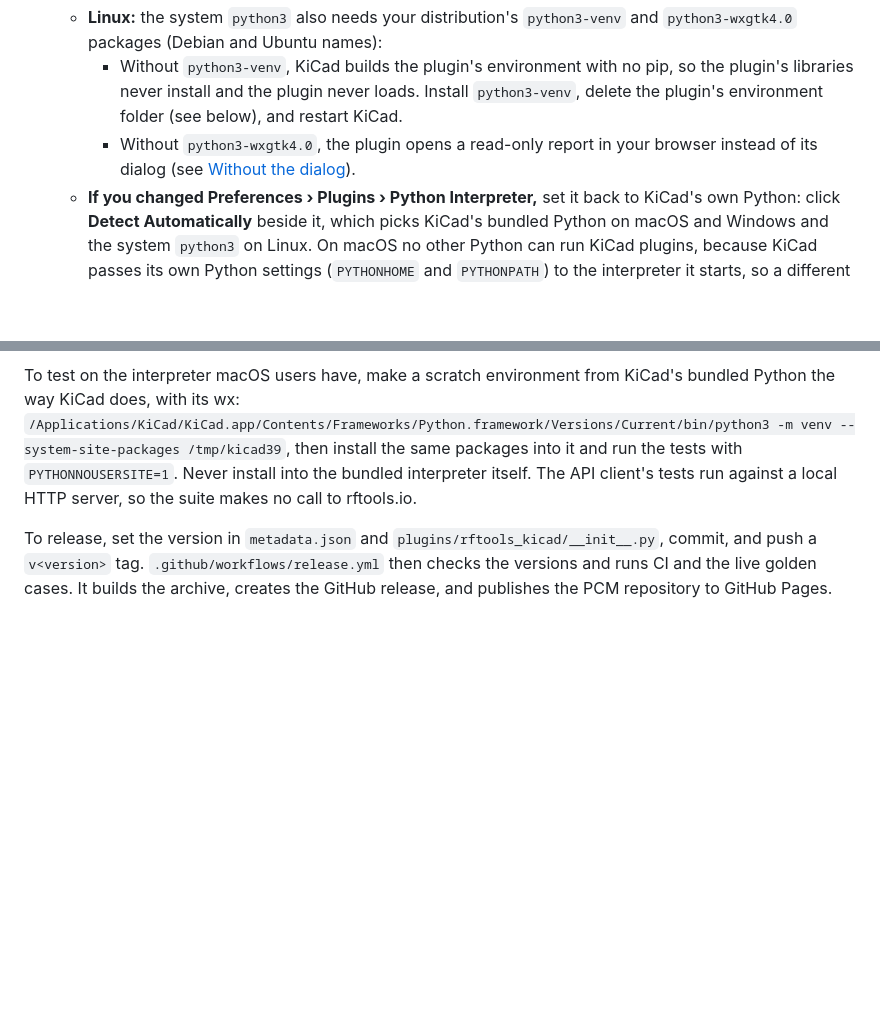
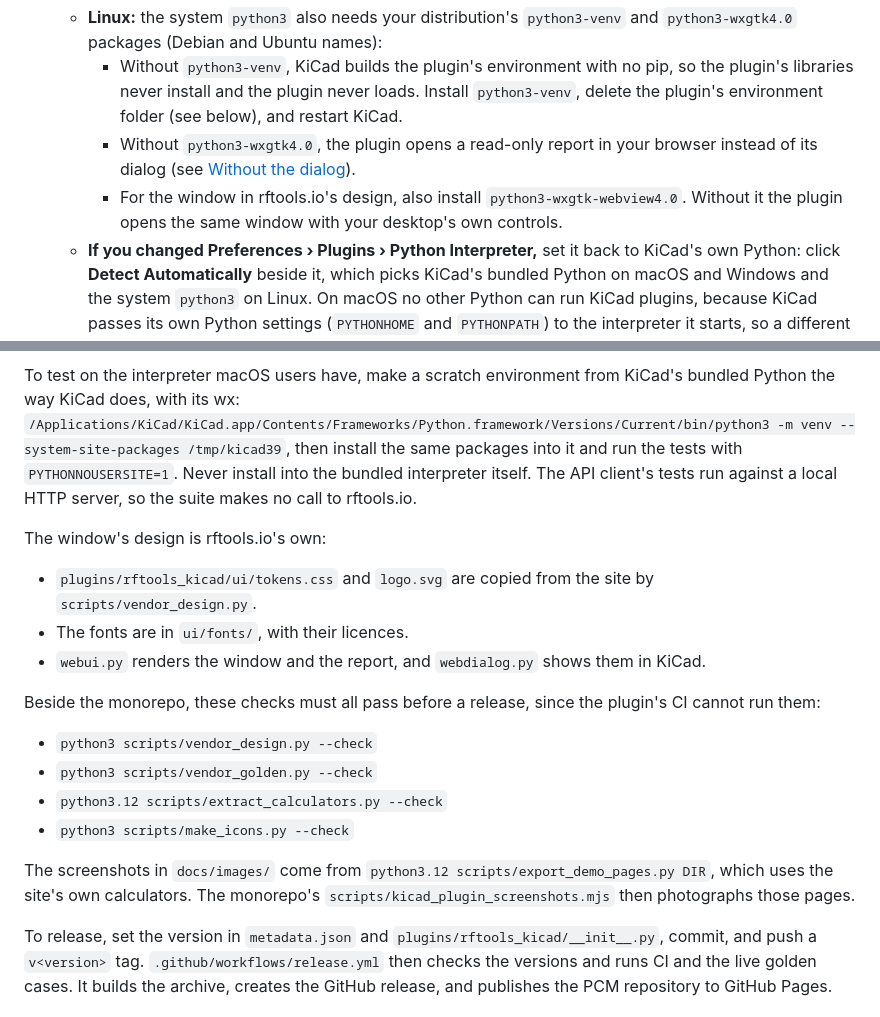
Before and after one commit to antonpogrebenko-public/rftools-kicad, a Markdown page: README.md, 2 parts joined by grey strips. Drawn GitHub-style; blank space fills up the shorter version.

```diff
--- a/README.md
+++ b/README.md
@@ -20,6 +22,7 @@ Each number is the one the rftools.io web calculators give for the same inputs.
   - **Linux:** the system `python3` also needs your distribution's `python3-venv` and `python3-wxgtk4.0` packages (Debian and Ubuntu names):
     - Without `python3-venv`, KiCad builds the plugin's environment with no pip, so the plugin's libraries never install and the plugin never loads. Install `python3-venv`, delete the plugin's environment folder (see below), and restart KiCad.
     - Without `python3-wxgtk4.0`, the plugin opens a read-only report in your browser instead of its dialog (see [Without the dialog](#without-the-dialog)).
+    - For the window in rftools.io's design, also install `python3-wxgtk-webview4.0`. Without it the plugin opens the same window with your desktop's own controls.
   - **If you changed Preferences › Plugins › Python Interpreter,** set it back to KiCad's own Python: click **Detect Automatically** beside it, which picks KiCad's bundled Python on macOS and Windows and the system `python3` on Linux. On macOS no other Python can run KiCad plugins, because KiCad passes its own Python settings (`PYTHONHOME` and `PYTHONPATH`) to the interpreter it starts, so a different one stops at start-up and the plugin's environment stays empty.
 - **After changing the interpreter, rebuild the plugin's environment.** KiCad 10.0.6 does not rebuild it on its own. Right-click the plugin in Preferences › Plugins › Action Plugins and choose **Recreate Plugin Environment**, or delete the environment folder, then restart KiCad. The folder is:
 
@@ -199,6 +204,19 @@ python3 -m venv .venv          # any Python from 3.9; CI tests 3.9, 3.11, 3.12 a
 
 To test on the interpreter macOS users have, make a scratch environment from KiCad's bundled Python the way KiCad does, with its wx: `/Applications/KiCad/KiCad.app/Contents/Frameworks/Python.framework/Versions/Current/bin/python3 -m venv --system-site-packages /tmp/kicad39`, then install the same packages into it and run the tests with `PYTHONNOUSERSITE=1`. Never install into the bundled interpreter itself. The API client's tests run against a local HTTP server, so the suite makes no call to rftools.io.
 
+The window's design is rftools.io's own:
+- `plugins/rftools_kicad/ui/tokens.css` and `logo.svg` are copied from the site by `scripts/vendor_design.py`.
+- The fonts are in `ui/fonts/`, with their licences.
+- `webui.py` renders the window and the report, and `webdialog.py` shows them in KiCad.
+
+Beside the monorepo, these checks must all pass before a release, since the plugin's CI cannot run them:
+- `python3 scripts/vendor_design.py --check`
+- `python3 scripts/vendor_golden.py --check`
+- `python3.12 scripts/extract_calculators.py --check`
+- `python3 scripts/make_icons.py --check`
+
+The screenshots in `docs/images/` come from `python3.12 scripts/export_demo_pages.py DIR`, which uses the site's own calculators. The monorepo's `scripts/kicad_plugin_screenshots.mjs` then photographs those pages.
+
 To release, set the version in `metadata.json` and `plugins/rftools_kicad/__init__.py`, commit, and push a `v<version>` tag. `.github/workflows/release.yml` then checks the versions and runs CI and the live golden cases. It builds the archive, creates the GitHub release, and publishes the PCM repository to GitHub Pages.
 
 ## License
```
Also changed, not shown: other parts of README.md (+6 -2 lines), docs/images/kicad-plugin-classes-dark.png (added), docs/images/kicad-plugin-layers-dark.png (added), docs/images/kicad-plugin-results-dark.png (added), docs/images/kicad-plugin-results-light.png (added), 1 other file.
